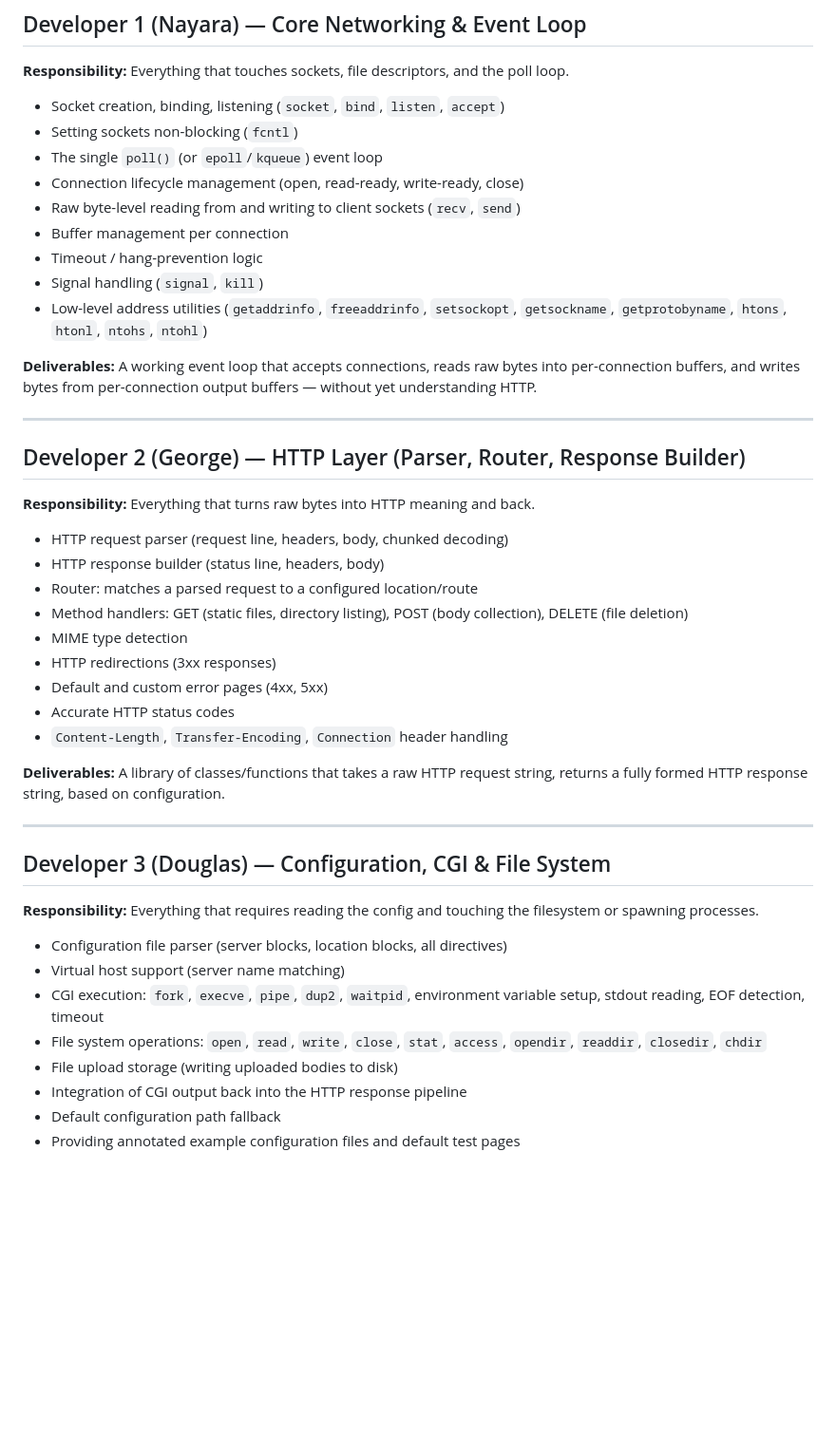
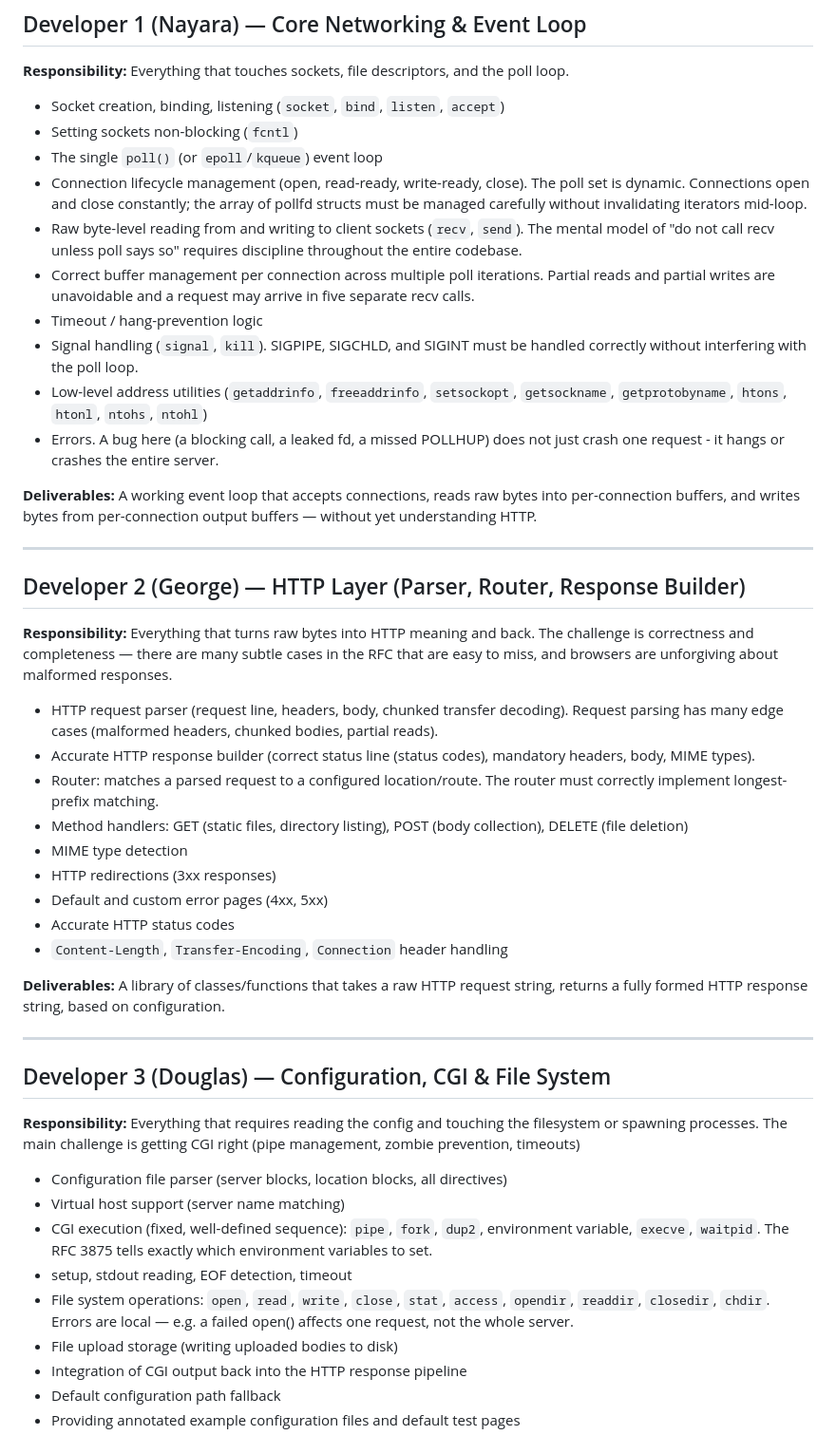
Before and after one commit to gtretiak/Cpp_Webserver, a Markdown page: README.md, the part around the change. Shown at 95% size. Drawn GitHub-style; blank space fills up the shorter version.

Commit message:
Improve README clarity on server responsibilities
Enhanced explanations for connection management, signal handling, and HTTP parsing. Clarified CGI execution steps and error handling.

```diff
--- a/README.md
+++ b/README.md
@@ -111,13 +111,14 @@ through agreed interfaces.
 - Socket creation, binding, listening (`socket`, `bind`, `listen`, `accept`)
 - Setting sockets non-blocking (`fcntl`)
 - The single `poll()` (or `epoll`/`kqueue`) event loop
-- Connection lifecycle management (open, read-ready, write-ready, close)
-- Raw byte-level reading from and writing to client sockets (`recv`, `send`)
-- Buffer management per connection
+- Connection lifecycle management (open, read-ready, write-ready, close). The poll set is dynamic. Connections open and close constantly; the array of pollfd structs must be managed carefully without invalidating iterators mid-loop.
+- Raw byte-level reading from and writing to client sockets (`recv`, `send`). The mental model of "do not call recv unless poll says so" requires discipline throughout the entire codebase.
+- Correct buffer management per connection across multiple poll iterations. Partial reads and partial writes are unavoidable and a request may arrive in five separate recv calls.
 - Timeout / hang-prevention logic
-- Signal handling (`signal`, `kill`)
+- Signal handling (`signal`, `kill`). SIGPIPE, SIGCHLD, and SIGINT must be handled correctly without interfering with the poll loop.
 - Low-level address utilities (`getaddrinfo`, `freeaddrinfo`, `setsockopt`,
   `getsockname`, `getprotobyname`, `htons`, `htonl`, `ntohs`, `ntohl`)
+- Errors. A bug here (a blocking call, a leaked fd, a missed POLLHUP) does not just crash one request - it hangs or crashes the entire server.
 
 **Deliverables:** A working event loop that accepts connections, reads raw bytes into
 per-connection buffers, and writes bytes from per-connection output buffers — without
@@ -127,11 +128,11 @@ yet understanding HTTP.
 
 ## Developer 2 (George) — HTTP Layer (Parser, Router, Response Builder)
 
-**Responsibility:** Everything that turns raw bytes into HTTP meaning and back.
+**Responsibility:** Everything that turns raw bytes into HTTP meaning and back. The challenge is correctness and completeness — there are many subtle cases in the RFC that are easy to miss, and browsers are unforgiving about malformed responses.
 
-- HTTP request parser (request line, headers, body, chunked decoding)
-- HTTP response builder (status line, headers, body)
-- Router: matches a parsed request to a configured location/route
+- HTTP request parser (request line, headers, body, chunked transfer decoding). Request parsing has many edge cases (malformed headers, chunked bodies, partial reads).
+- Accurate HTTP response builder (correct status line (status codes), mandatory headers, body, MIME types).
+- Router: matches a parsed request to a configured location/route. The router must correctly implement longest-prefix matching.
 - Method handlers: GET (static files, directory listing), POST (body collection),
   DELETE (file deletion)
 - MIME type detection
@@ -148,14 +149,14 @@ returns a fully formed HTTP response string, based on configuration.
 ## Developer 3 (Douglas) — Configuration, CGI & File System
 
 **Responsibility:** Everything that requires reading the config and touching the
-filesystem or spawning processes.
+filesystem or spawning processes. The main challenge is getting CGI right (pipe management, zombie prevention, timeouts)
 
 - Configuration file parser (server blocks, location blocks, all directives)
 - Virtual host support (server name matching)
-- CGI execution: `fork`, `execve`, `pipe`, `dup2`, `waitpid`, environment variable
-  setup, stdout reading, EOF detection, timeout
+- CGI execution (fixed, well-defined sequence): `pipe`, `fork`, `dup2`, environment variable, `execve`, `waitpid`. The RFC 3875 tells exactly which environment variables to set.
+- setup, stdout reading, EOF detection, timeout
 - File system operations: `open`, `read`, `write`, `close`, `stat`, `access`,
-  `opendir`, `readdir`, `closedir`, `chdir`
+  `opendir`, `readdir`, `closedir`, `chdir`. Errors are local — e.g. a failed open() affects one request, not the whole server.
 - File upload storage (writing uploaded bodies to disk)
 - Integration of CGI output back into the HTTP response pipeline
 - Default configuration path fallback
```
